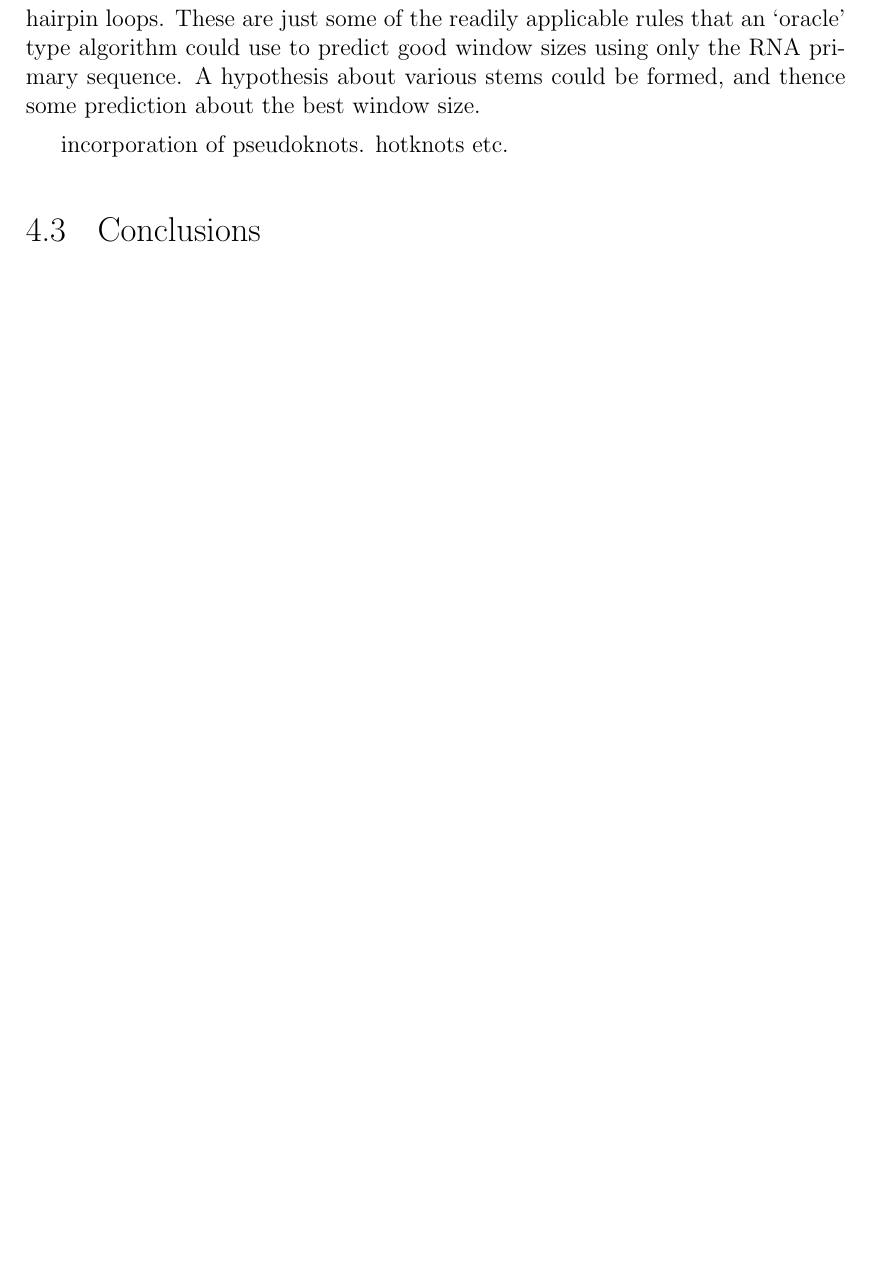
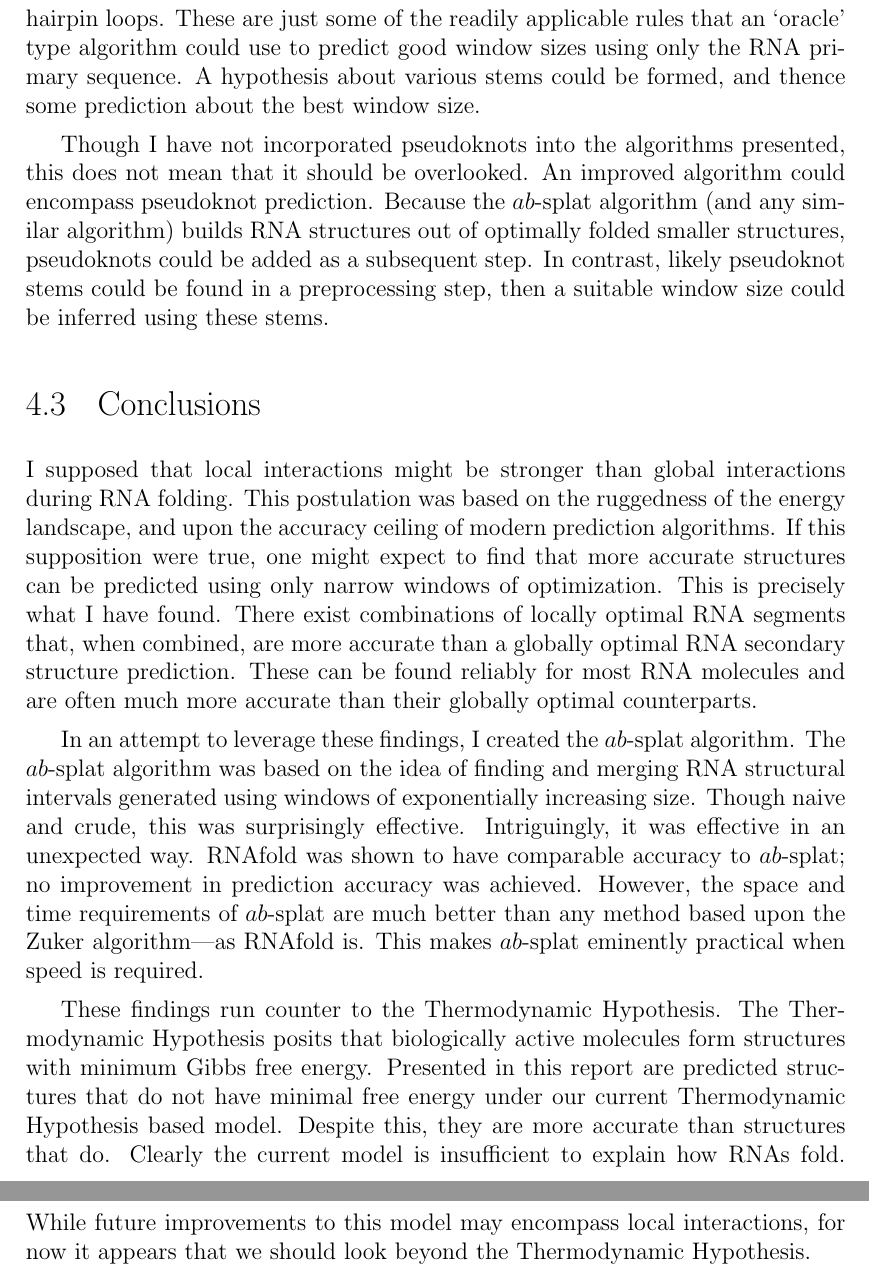
Before and after one commit to maltic/honours, a LaTeX thesis (Dissertation/cshonours.tex): part of page 41 of 45 before the commit and two parts of pages 41 and 42 of 46 after it, the two joined at a grey line, cut so that both start at the same text, the shorter picture padded with empty space. Compiled offline with pdfLaTeX.

Commit message:
First conclusions draft

```diff
--- a/Dissertation/cshonours.tex
+++ b/Dissertation/cshonours.tex
@@ -731,13 +731,15 @@ The landscape of F-scores as a function of window size was extremely rugged, oft
 
 Features used for RNA design might also be useful. RNA design is the reverse problem to RNA prediction: given a target secondary structure we must find a primary sequence that is most likely to fold into it. Because of the computational difficulty of the problem, finding reliable heuristics or rules is useful. Lee et al. \cite{lee2014rna} had tens of thousands of online, human participants learn to design RNA molecules. Using the insights found by these participants, and information found using machine learning, they confirmed several previously postulated rules for RNA design, and found many new ones. Some of these should be readily applicable here. For example, they confirmed that G-C base pairs usually close multiloops, and that adenosine concentration is unusually high outside of stems. Furthermore, they found useful rules for guanine base placement at the end of hairpin loops. These are just some of the readily applicable rules that an `oracle' type algorithm could use to predict good window sizes using only the RNA primary sequence. A hypothesis about various stems could be formed, and thence some prediction about the best window size.
 
-
-
-incorporation of pseudoknots. hotknots etc.
+Though I have not incorporated pseudoknots into the algorithms presented, this does not mean that it should be overlooked. An improved algorithm could encompass pseudoknot prediction. Because the $ab$-splat algorithm (and any similar algorithm) builds RNA structures out of optimally folded smaller structures, pseudoknots could be added as a subsequent step. In contrast, likely pseudoknot stems could be found in a preprocessing step, then a suitable window size could be inferred using these stems.
 
 
 \section{Conclusions}
+I supposed that local interactions might be stronger than global interactions during RNA folding. This postulation was based on the ruggedness of the energy landscape, and upon the accuracy ceiling of modern prediction algorithms. If this supposition were true, one might expect to find that more accurate structures can be predicted using only narrow windows of optimization. This is precisely what I have found. There exist combinations of locally optimal RNA segments that, when combined, are more accurate than a globally optimal RNA secondary structure prediction. These can be found reliably for most RNA molecules and are often much more accurate than their globally optimal counterparts.
 
+In an attempt to leverage these findings, I created the $ab$-splat algorithm. The $ab$-splat algorithm was based on the idea of finding and merging RNA structural intervals generated using windows of exponentially increasing size. Though naive and crude, this was surprisingly effective. Intriguingly, it was effective in an unexpected way. RNAfold was shown to have comparable accuracy to $ab$-splat; no improvement in prediction accuracy was achieved. However, the space and time requirements of $ab$-splat are much better than any method based upon the Zuker algorithm---as RNAfold is. This makes $ab$-splat eminently practical when speed is required.
+
+These findings run counter to the Thermodynamic Hypothesis. The Thermodynamic Hypothesis posits that biologically active molecules form structures with minimum Gibbs free energy. Presented in this report are predicted structures that do not have minimal free energy under our current Thermodynamic Hypothesis based model. Despite this, they are more accurate than structures that do. Clearly the current model is insufficient to explain how RNAs fold. While future improvements to this model may encompass local interactions, for now it appears that we should look beyond the Thermodynamic Hypothesis.
 
 
 
```
Also changed, not shown: Dissertation/cshonours.pdf, 3 other files.
